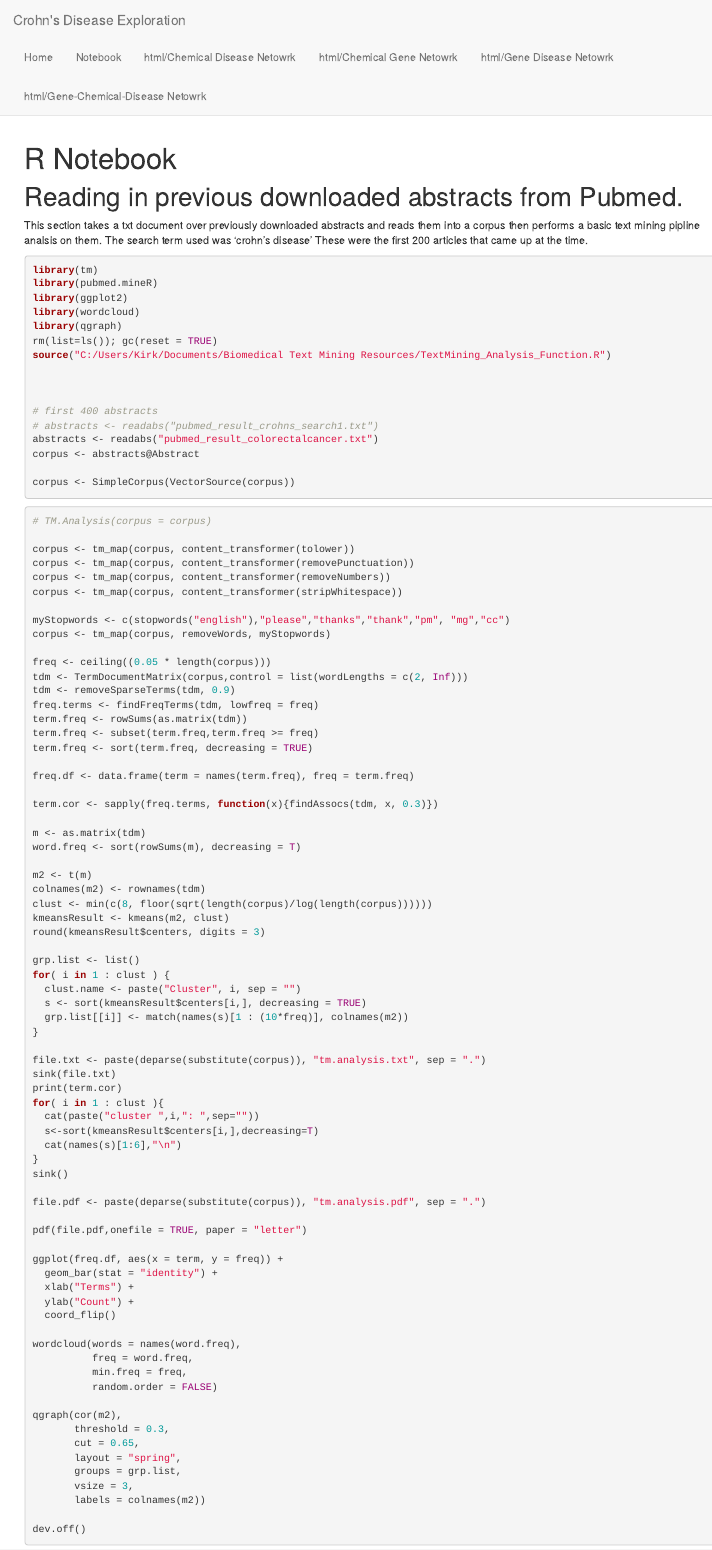
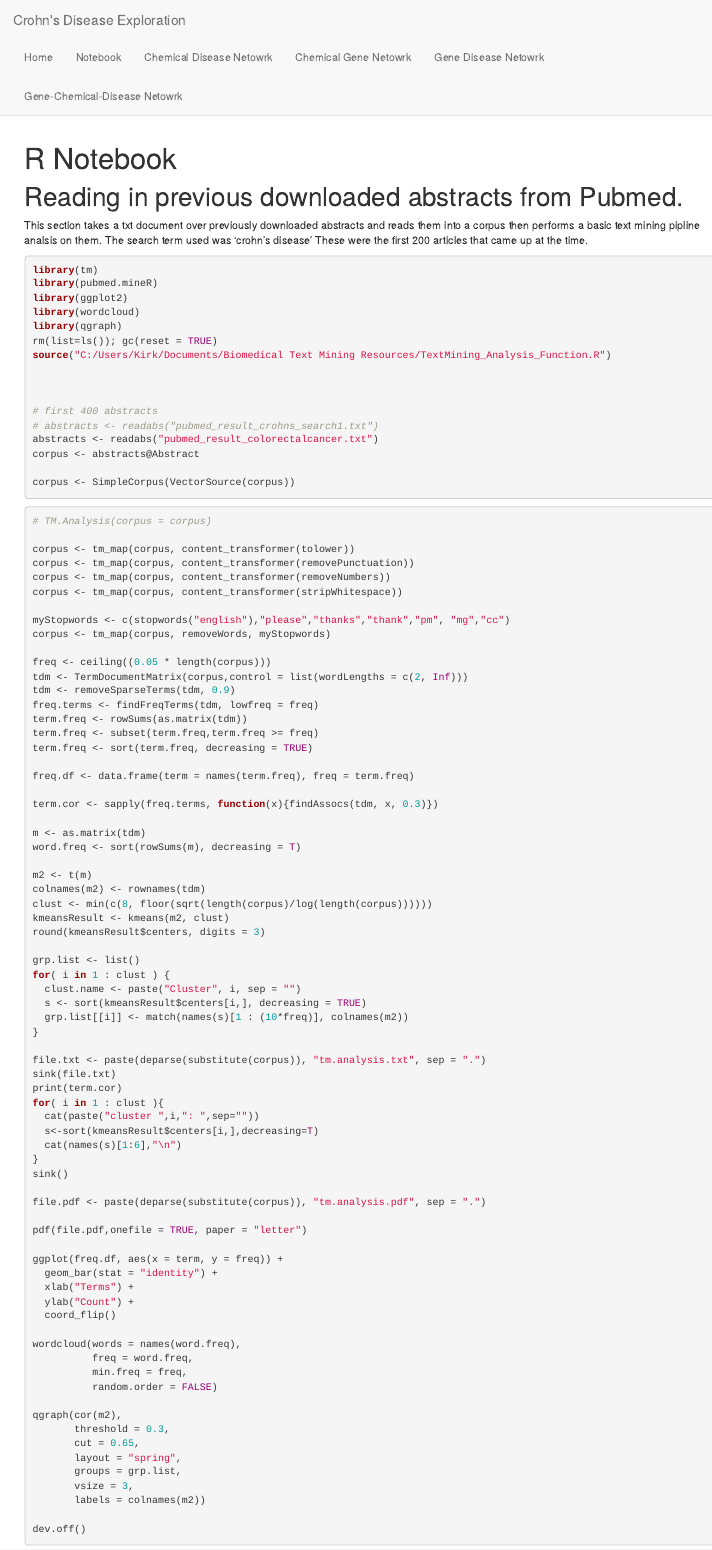
Before and after one commit to kdgosik/CrohnsExplore, an R Markdown document (src/Notebook.Rmd): the page in a window 1100 px wide, from its top. Rendered offline with R 4.5, knitr and Pandoc, with nearby package versions; some code elsewhere in the file could not run offline.

Commit message:
updated _site.yml

````diff
--- a/src/Notebook.Rmd
+++ b/src/Notebook.Rmd
@@ -7,7 +7,7 @@ output: html_document
 
 This section takes a txt document over previously downloaded abstracts and reads them into a corpus then performs a basic text mining pipline analsis on them.  The search term used was 'crohn's disease'  These were the first 200 articles that came up at the time.
 
-```{r LoadPackages, eval = F}
+```{r LoadPackages, eval = FALSE}
 library(tm)
 library(pubmed.mineR)
 library(ggplot2)
--- a/src/_site.yml
+++ b/src/_site.yml
@@ -7,11 +7,11 @@ navbar:
       href: index.html
     - text: "Notebook"
       href: Notebook.html
-    - text: "html/Chemical Disease Netowrk"
-      href: chemical_disease_network.html
-    - text: "html/Chemical Gene Netowrk"
-      href: chemical_gene_network.html
-    - text: "html/Gene Disease Netowrk"
-      href: gene_disease_network.html
-    - text: "html/Gene-Chemical-Disease Netowrk"
-      href: disease_gene_chemical_network.html
+    - text: "Chemical Disease Netowrk"
+      href: html/chemical_disease_network.html
+    - text: "Chemical Gene Netowrk"
+      href: html/chemical_gene_network.html
+    - text: "Gene Disease Netowrk"
+      href: html/gene_disease_network.html
+    - text: "Gene-Chemical-Disease Netowrk"
+      href: html/disease_gene_chemical_network.html
````
Also changed, not shown: 6 other files.
